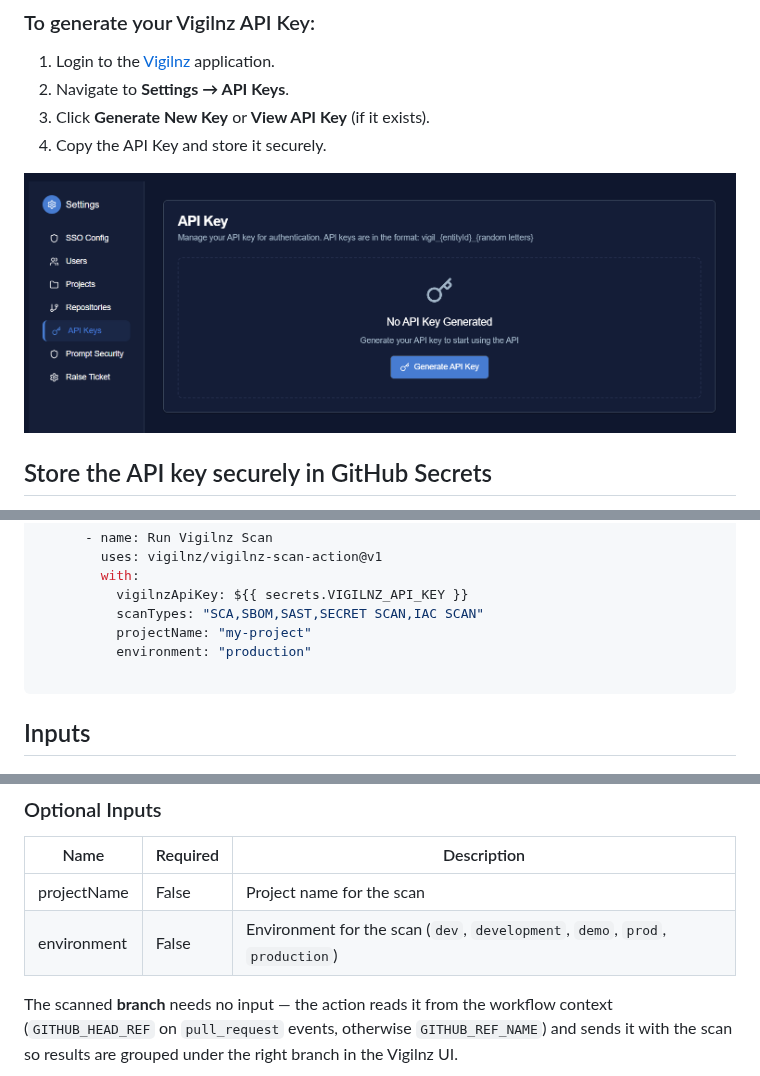
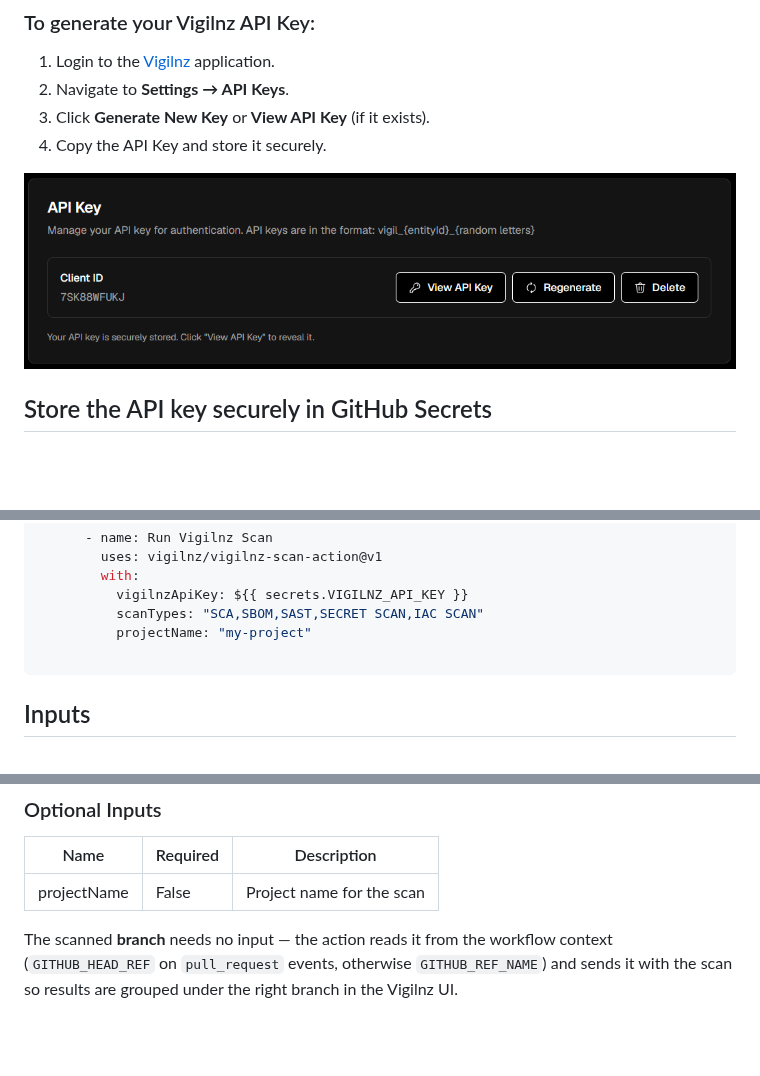
Before and after one commit to Vigilnz/vigilnz-scan-action, a Markdown page: README.md, 3 parts joined by grey strips. Drawn GitHub-style; pictures changed too: images/vigilnz_api.png; blank space fills up the shorter version.

Commit message:
feat: Remove environment input from scans and update documentation for clarity

````diff
--- a/README.md
+++ b/README.md
@@ -67,7 +67,6 @@ jobs:
           vigilnzApiKey: ${{ secrets.VIGILNZ_API_KEY }}
           scanTypes: "SCA,SBOM,SAST,SECRET SCAN,IAC SCAN"
           projectName: "my-project"
-          environment: "production"
 
 ```
 
@@ -85,7 +84,6 @@ jobs:
 | Name                | Required | Description                                                                    |
 |---------------------|----------|--------------------------------------------------------------------------------|
 | projectName          | False    | Project name for the scan                                                      |
-| environment         | False    | Environment for the scan (`dev`, `development`, `demo`, `prod`, `production`)  |
 
 The scanned **branch** needs no input — the action reads it from the workflow context
 (`GITHUB_HEAD_REF` on `pull_request` events, otherwise `GITHUB_REF_NAME`) and sends it with the
````
Also changed, not shown: other parts of README.md (+0 -3 lines), 3 other files.
